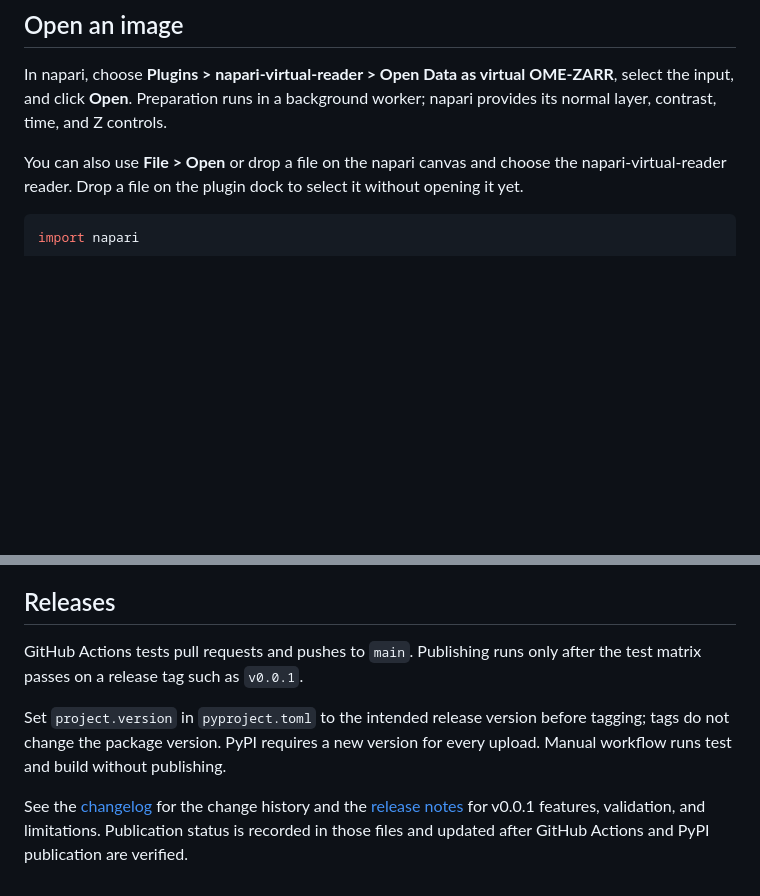
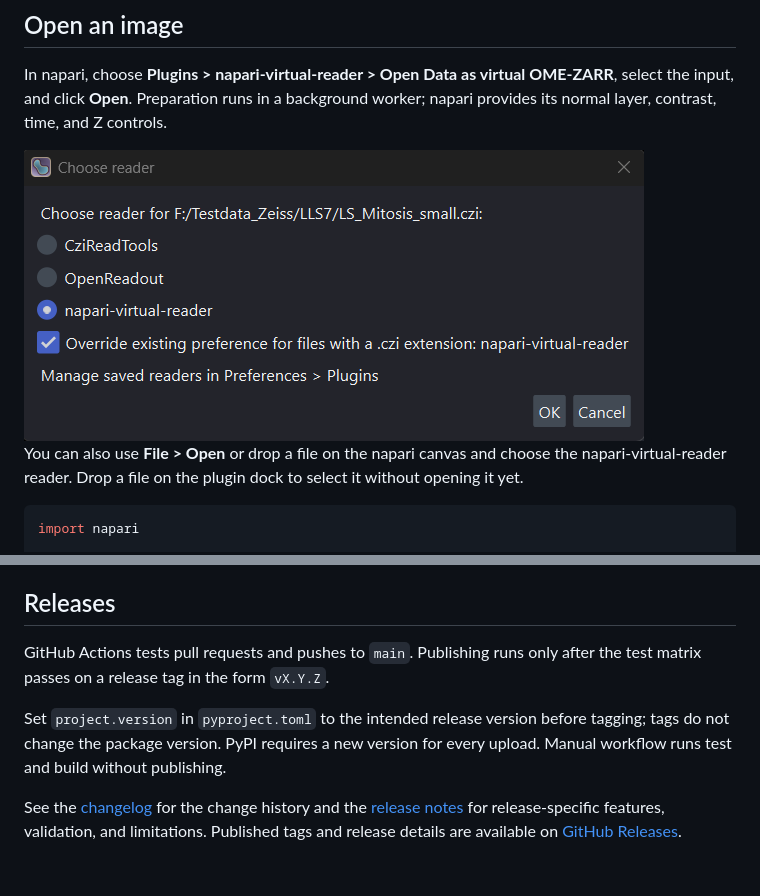
Before and after one commit to sebi06/napari-virtual-reader, a Markdown page: README.md, 2 parts joined by grey strips. GitHub-like rendering; pictures changed too: _images/reader_plugin.png (added); blank space fills up the shorter version.

```diff
--- a/README.md
+++ b/README.md
@@ -33,6 +35,8 @@ required. Check **Plugins > Plugin Manager** for **napari-virtual-reader**.
 In napari, choose **Plugins > napari-virtual-reader > Open Data as virtual OME-ZARR**,
 select the input, and click **Open**. Preparation runs in a background worker; napari
 provides its normal layer, contrast, time, and Z controls.
+
+<img src="https://raw.githubusercontent.com/sebi06/napari-virtual-reader/main/_images/reader_plugin.png" alt="Alt Text" style="width:50%; height:auto;">
 
 You can also use **File > Open** or drop a file on the napari canvas and choose
 the napari-virtual-reader reader. Drop a file on the plugin dock to select it without
@@ -126,13 +131,13 @@ provide one. Development installs register the same napari plugin as PyPI instal
 ## Releases
 
 GitHub Actions tests pull requests and pushes to `main`. Publishing runs only
-after the test matrix passes on a release tag such as `v0.0.1`.
+after the test matrix passes on a release tag in the form `vX.Y.Z`.
 
 Set `project.version` in `pyproject.toml` to the intended release version before
 tagging; tags do not change the package version. PyPI requires a new
 version for every upload. Manual workflow runs test and build without publishing.
 
 See the [changelog](CHANGELOG.md) for the change history and the
-[release notes](_release_notes/v0.0.1.md) for v0.0.1 features, validation, and
-limitations. Publication status is recorded in those files and updated after
-GitHub Actions and PyPI publication are verified.
+[release notes](_release_notes/) for release-specific features, validation, and
+limitations. Published tags and release details are available on
+[GitHub Releases](https://github.com/sebi06/napari-virtual-reader/releases).
```
Also changed, not shown: other parts of README.md (+5 -2 lines), CHANGELOG.md (+22 -0 lines), _release_notes/v0.0.2.md (added, +42 -0 lines), _images/czi_virtual_omezarr1.png (added), _images/czi_virtual_omezarr2.png (added), 3 other files.
